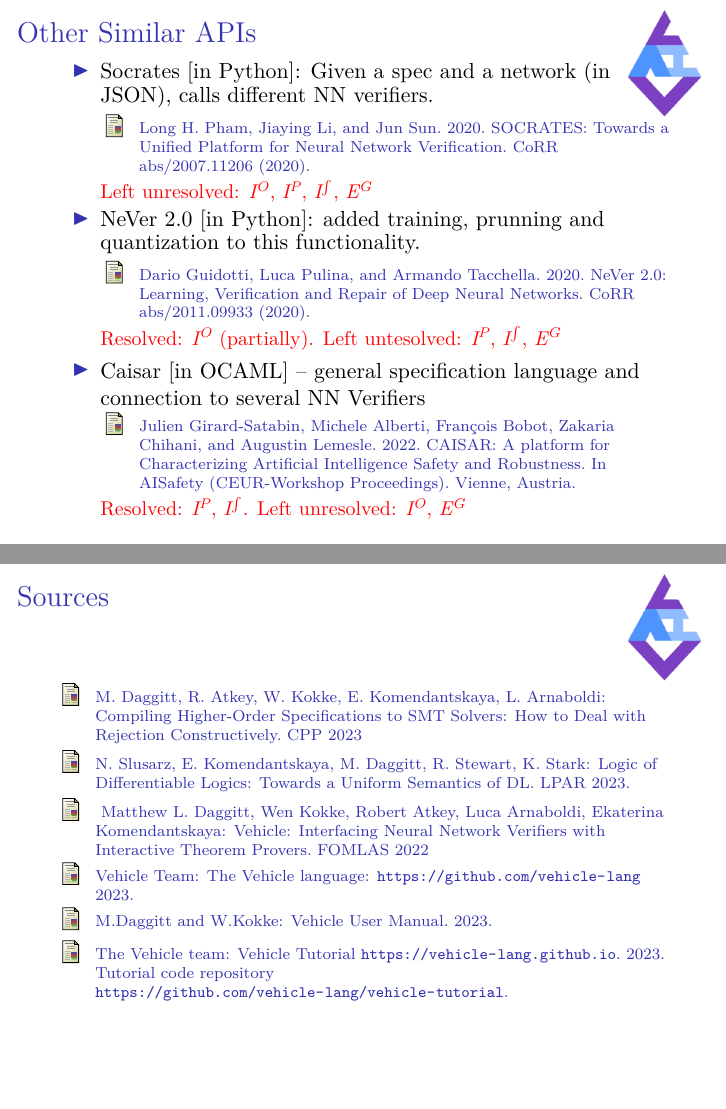
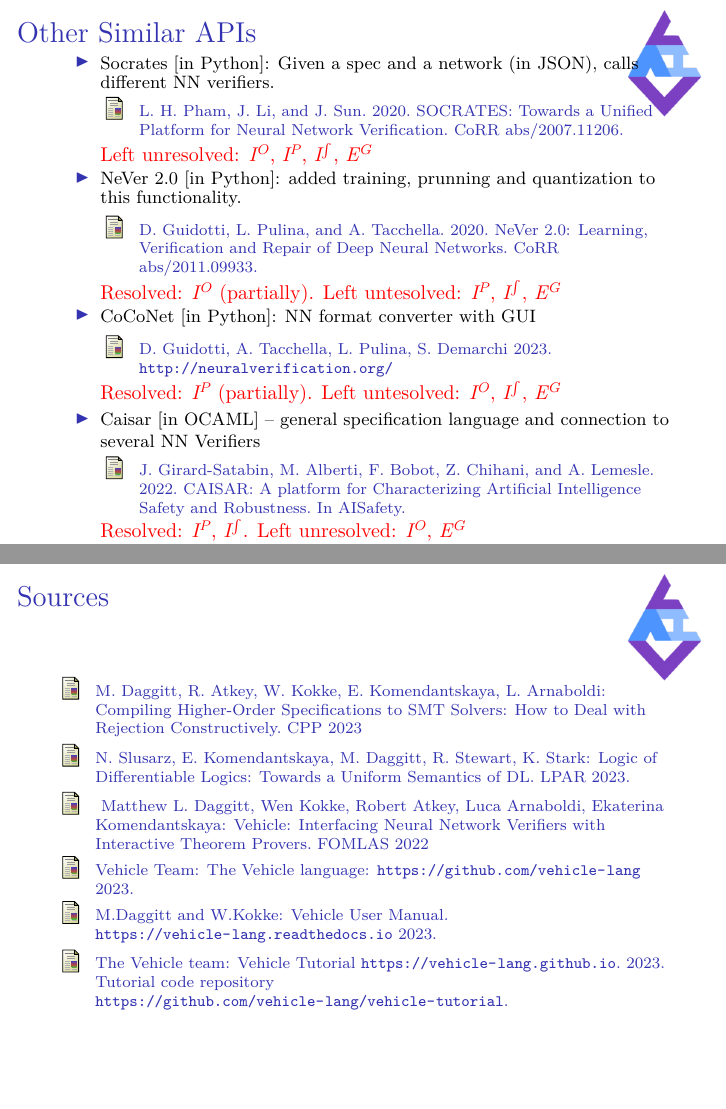
Before and after one commit to vehicle-lang/tutorial, LaTeX slides (Slides/Introduction/Introduction.tex): pages 68 and 74 of 76 before the commit and pages 69 and 75 of 77 after it, joined at a grey line. Compiled offline with XeLaTeX.

Commit message:
minor polish

```diff
--- a/Slides/Introduction/Introduction.tex
+++ b/Slides/Introduction/Introduction.tex
@@ -648,15 +648,15 @@
 
 \begin{frame}
 \frametitle{Other Similar APIs}
-
+\footnotesize{
 \begin{itemize}%[<+->]
 
 \item Socrates [in Python]:  Given a spec and a network (in JSON), calls different NN verifiers.
   {\scriptsize
  \begin{thebibliography}{99}
  \beamertemplatearticlebibitems
-\bibitem{1}{Long H. Pham, Jiaying Li, and Jun Sun. 2020. SOCRATES: Towards a Unified Platform for Neural Network Verification.
-CoRR abs/2007.11206 (2020).}
+\bibitem{1}{L. H. Pham, J. Li, and J. Sun. 2020. SOCRATES: Towards a Unified Platform for Neural Network Verification.
+CoRR abs/2007.11206.}
  \end{thebibliography}}
 
  {\alert {\small Left unresolved: $I^O$, $I^P$, $I^{\int}$, $E^G$}}
@@ -666,11 +666,22 @@
   {\scriptsize
  \begin{thebibliography}{99}
  \beamertemplatearticlebibitems
-\bibitem{1}{Dario Guidotti, Luca Pulina, and Armando Tacchella. 2020. NeVer 2.0: Learning, Verification and Repair of Deep Neural
-Networks. CoRR abs/2011.09933 (2020).}
+\bibitem{1}{D. Guidotti, L. Pulina, and A. Tacchella. 2020. NeVer 2.0: Learning, Verification and Repair of Deep Neural
+Networks. CoRR abs/2011.09933.}
  \end{thebibliography}}
 
   {\alert {\small Resolved: $I^O$ (partially). Left untesolved: $I^P$, $I^{\int}$, $E^G$ }}
+
+ \pause
+
+ \item CoCoNet [in Python]: NN format converter with GUI
+  {\scriptsize
+ \begin{thebibliography}{99}
+ \beamertemplatearticlebibitems
+\bibitem{1}{D. Guidotti, A. Tacchella, L. Pulina, S. Demarchi 2023. \url{http://neuralverification.org/}}
+ \end{thebibliography}}
+
+  {\alert {\small Resolved: $I^P$ (partially). Left untesolved: $I^O$, $I^{\int}$, $E^G$ }}
 
  \pause
 
@@ -679,14 +690,13 @@
 {\scriptsize
  \begin{thebibliography}{99}
  \beamertemplatearticlebibitems
-\bibitem{1}{Julien Girard-Satabin, Michele Alberti, François Bobot, Zakaria Chihani, and Augustin Lemesle. 2022. CAISAR: A platform
-for Characterizing Artificial Intelligence Safety and Robustness. In AISafety (CEUR-Workshop Proceedings). Vienne,
-Austria.}
+\bibitem{1}{J. Girard-Satabin, M. Alberti, F. Bobot, Z. Chihani, and A. Lemesle. 2022. CAISAR: A platform
+for Characterizing Artificial Intelligence Safety and Robustness. In AISafety.}
  \end{thebibliography}}
 
  {\alert {\small Resolved: $I^P$, $I^{\int}$. Left unresolved: $I^O$,  $E^G$ }}
 
-\end{itemize}
+\end{itemize}}
 
 \end{frame}
 
@@ -745,7 +755,7 @@
 
 \bibitem{4}{Vehicle Team: The Vehicle language: \url{https://github.com/vehicle-lang} 2023.}
 
-\bibitem{5}{M.Daggitt and W.Kokke: Vehicle User Manual. 2023.}
+\bibitem{5}{M.Daggitt and W.Kokke: Vehicle User Manual. \url{https://vehicle-lang.readthedocs.io} 2023.}
 
 \bibitem{6}{The Vehicle team: Vehicle Tutorial \url{https://vehicle-lang.github.io}. 2023. Tutorial code repository \url{https://github.com/vehicle-lang/vehicle-tutorial}. }
  \end{thebibliography}}
```
Also changed, not shown: Slides/Chapter1/Chapter1.tex (+7 -7 lines), Slides/Chapter1/Chapter1.pdf, Slides/Introduction/Introduction.tex (10 more changed lines).
